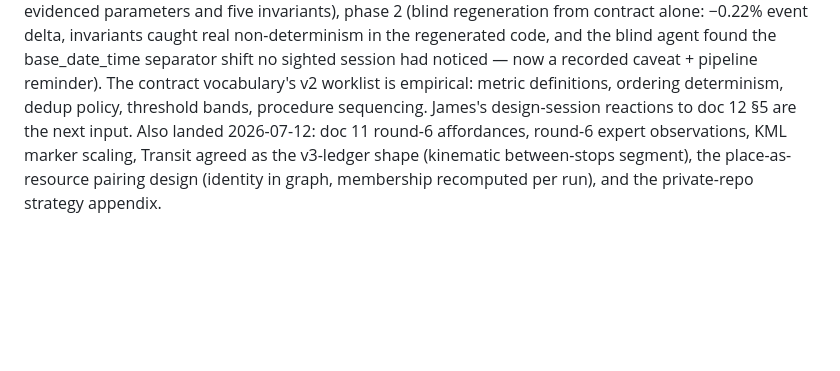
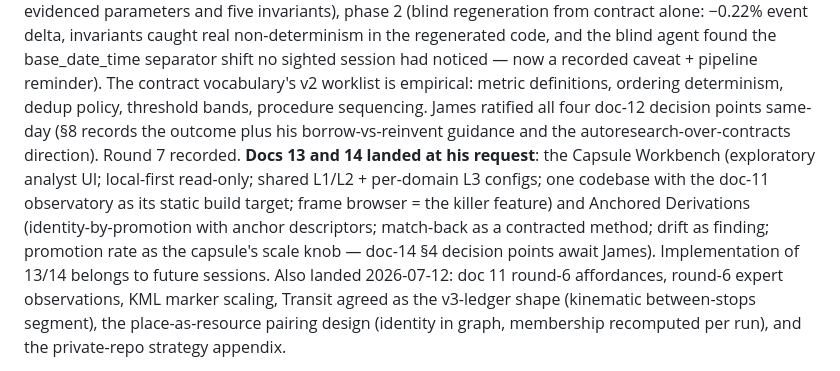
Before and after one commit to jamtho/doxabase, a Markdown page: handoff/fable-parting-notes-2026-07-06.md, the part around the change. Rendered like a GitHub page; blank space fills up the shorter version.

Commit message:
Parting notes: docs 13 and 14 close the design-session day

```diff
--- a/handoff/fable-parting-notes-2026-07-06.md
+++ b/handoff/fable-parting-notes-2026-07-06.md
@@ -29,8 +29,17 @@ code, and the blind agent found the base_date_time separator shift no
 sighted session had noticed — now a recorded caveat + pipeline
 reminder). The contract vocabulary's v2 worklist is empirical: metric
 definitions, ordering determinism, dedup policy, threshold bands,
-procedure sequencing. James's design-session reactions to doc 12 §5
-are the next input. Also landed 2026-07-12: doc 11 round-6 affordances,
+procedure sequencing. James ratified all four
+doc-12 decision points same-day (§8 records the outcome plus his
+borrow-vs-reinvent guidance and the autoresearch-over-contracts
+direction). Round 7 recorded. **Docs 13 and 14 landed at his request**:
+the Capsule Workbench (exploratory analyst UI; local-first read-only;
+shared L1/L2 + per-domain L3 configs; one codebase with the doc-11
+observatory as its static build target; frame browser = the killer
+feature) and Anchored Derivations (identity-by-promotion with anchor
+descriptors; match-back as a contracted method; drift as finding;
+promotion rate as the capsule's scale knob — doc-14 §4 decision points
+await James). Implementation of 13/14 belongs to future sessions. Also landed 2026-07-12: doc 11 round-6 affordances,
 round-6 expert observations, KML marker scaling, Transit agreed as the
 v3-ledger shape (kinematic between-stops segment), the
 place-as-resource pairing design (identity in graph, membership
```
